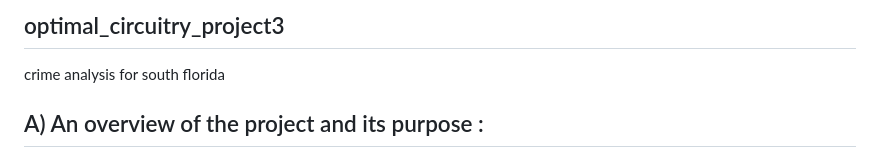
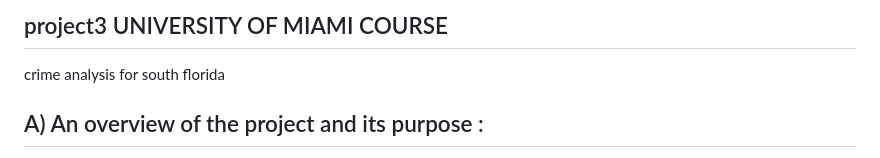
Before and after one commit to rubyghabboun/Crime_data_analysis_fl, a Markdown page: README.md, the part around the change. Drawn GitHub-style.

```diff
--- a/README.md
+++ b/README.md
@@ -1,4 +1,4 @@
-## optimal_circuitry_project3
+## project3 UNIVERSITY OF MIAMI COURSE
 crime analysis for south florida
 
 
```
